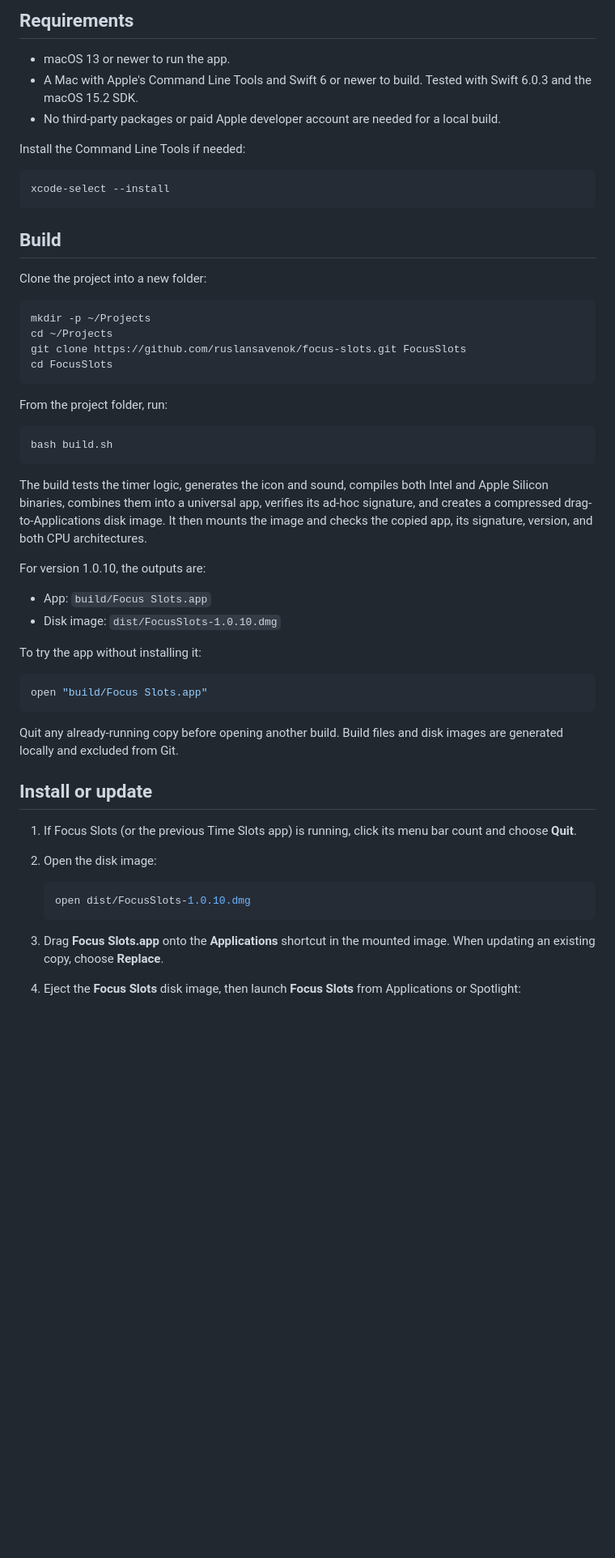
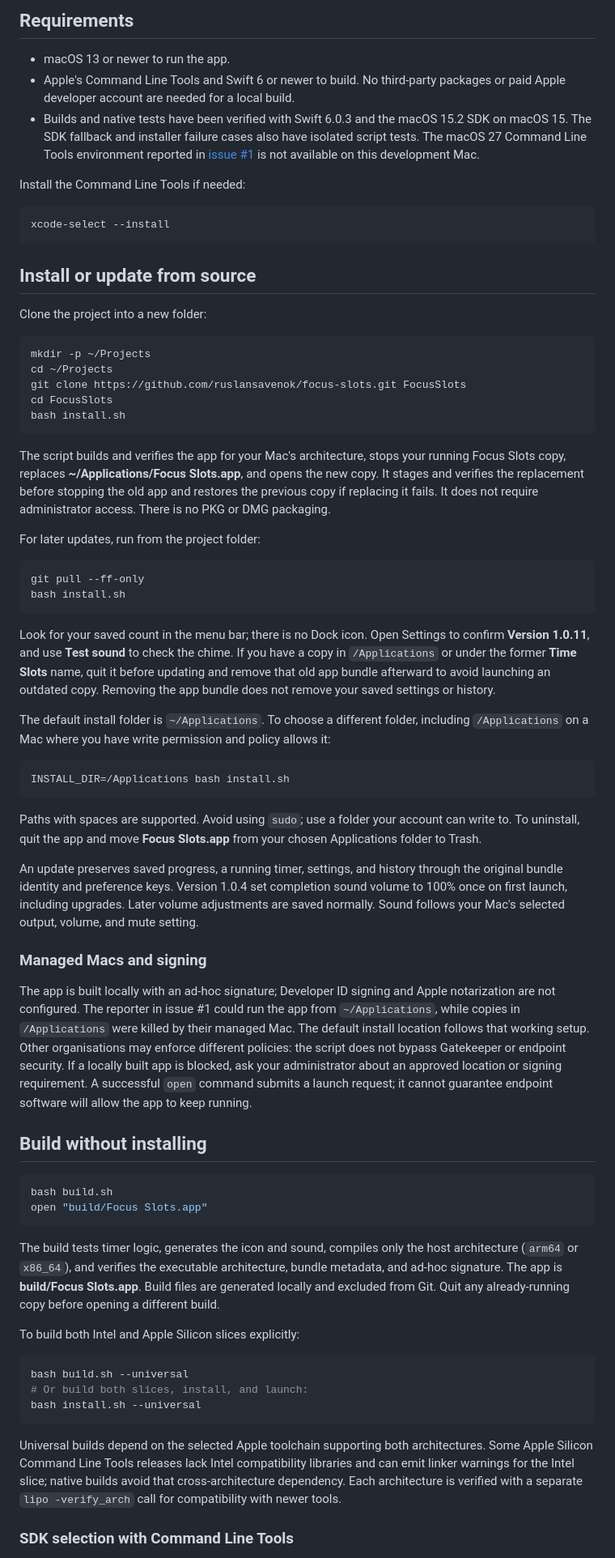
Before and after one commit to ruslansavenok/focus-slots, a Markdown page: README.md, the part around one of its changes. Shown at 81% size. Drawn GitHub-style; blank space fills up the shorter version.

Commit message:
Fix Command Line Tools builds and install locally without packaging
Add SDK compatibility probing and SDKROOT overrides, native builds with an optional universal target, and a build-and-install script defaulting to ~/Applications. Remove DMG packaging and cover SDK selection and installation failures with isolated checks.

Fixes #1

````diff
--- a/README.md
+++ b/README.md
@@ -34,8 +34,8 @@ History begins with the saved day available when upgrading to 1.0.7 and continue
 ## Requirements
 
 - macOS 13 or newer to run the app.
-- A Mac with Apple's Command Line Tools and Swift 6 or newer to build. Tested with Swift 6.0.3 and the macOS 15.2 SDK.
-- No third-party packages or paid Apple developer account are needed for a local build.
+- Apple's Command Line Tools and Swift 6 or newer to build. No third-party packages or paid Apple developer account are needed for a local build.
+- Builds and native tests have been verified with Swift 6.0.3 and the macOS 15.2 SDK on macOS 15. The SDK fallback and installer failure cases also have isolated script tests. The macOS 27 Command Line Tools environment reported in [issue #1](https://github.com/ruslansavenok/focus-slots/issues/1) is not available on this development Mac.
 
 Install the Command Line Tools if needed:
 
@@ -43,7 +43,7 @@ Install the Command Line Tools if needed:
 xcode-select --install
 ```
 
-## Build
+## Install or update from source
 
 Clone the project into a new folder:
 
@@ -52,38 +52,52 @@ mkdir -p ~/Projects
 cd ~/Projects
 git clone https://github.com/ruslansavenok/focus-slots.git FocusSlots
 cd FocusSlots
+bash install.sh
 ```
 
-From the project folder, run:
+The script builds and verifies the app for your Mac's architecture, stops your running Focus Slots copy, replaces **~/Applications/Focus Slots.app**, and opens the new copy. It stages and verifies the replacement before stopping the old app and restores the previous copy if replacing it fails. It does not require administrator access. There is no PKG or DMG packaging.
+
+For later updates, run from the project folder:
+
+```bash
+git pull --ff-only
+bash install.sh
+```
+
+Look for your saved count in the menu bar; there is no Dock icon. Open Settings to confirm **Version 1.0.11**, and use **Test sound** to check the chime. If you have a copy in `/Applications` or under the former **Time Slots** name, quit it before updating and remove that old app bundle afterward to avoid launching an outdated copy. Removing the app bundle does not remove your saved settings or history.
+
+The default install folder is `~/Applications`. To choose a different folder, including `/Applications` on a Mac where you have write permission and policy allows it:
+
+```bash
+INSTALL_DIR=/Applications bash install.sh
+```
+
+Paths with spaces are supported. Avoid using `sudo`; use a folder your account can write to. To uninstall, quit the app and move **Focus Slots.app** from your chosen Applications folder to Trash.
+
+An update preserves saved progress, a running timer, settings, and history through the original bundle identity and preference keys. Version 1.0.4 set completion sound volume to 100% once on first launch, including upgrades. Later volume adjustments are saved normally. Sound follows your Mac's selected output, volume, and mute setting.
+
+### Managed Macs and signing
+
+The app is built locally with an ad-hoc signature; Developer ID signing and Apple notarization are not configured. The reporter in issue #1 could run the app from `~/Applications`, while copies in `/Applications` were killed by their managed Mac. The default install location follows that working setup. Other organisations may enforce different policies: the script does not bypass Gatekeeper or endpoint security. If a locally built app is blocked, ask your administrator about an approved location or signing requirement. A successful `open` command submits a launch request; it cannot guarantee endpoint software will allow the app to keep running.
+
+## Build without installing
 
 ```bash
 bash build.sh
-```
-
-The build tests the timer logic, generates the icon and sound, compiles both Intel and Apple Silicon binaries, combines them into a universal app, verifies its ad-hoc signature, and creates a compressed drag-to-Applications disk image. It then mounts the image and checks the copied app, its signature, version, and both CPU architectures.
-
-For version 1.0.10, the outputs are:
-
-- App: `build/Focus Slots.app`
-- Disk image: `dist/FocusSlots-1.0.10.dmg`
-
-To try the app without installing it:
-
-```bash
 open "build/Focus Slots.app"
 ```
 
-Quit any already-running copy before opening another build. Build files and disk images are generated locally and excluded from Git.
+The build tests timer logic, generates the icon and sound, compiles only the host architecture (`arm64` or `x86_64`), and verifies the executable architecture, bundle metadata, and ad-hoc signature. The app is **build/Focus Slots.app**. Build files are generated locally and excluded from Git. Quit any already-running copy before opening a different build.
 
-## Install or update
+To build both Intel and Apple Silicon slices explicitly:
 
-1. If Focus Slots (or the previous Time Slots app) is running, click its menu bar count and choose **Quit**.
-2. Open the disk image:
+```bash
+bash build.sh --universal
+# Or build both slices, install, and launch:
+bash install.sh --universal
+```
 
-   ```bash
-   open dist/FocusSlots-1.0.10.dmg
-   ```
+Universal builds depend on the selected Apple toolchain supporting both architectures. Some Apple Silicon Command Line Tools releases lack Intel compatibility libraries and can emit linker warnings for the Intel slice; native builds avoid that cross-architecture dependency. Each architecture is verified with a separate `lipo -verify_arch` call for compatibility with newer tools.
 
-3. Drag **Focus Slots.app** onto the **Applications** shortcut in the mounted image. When updating an existing copy, choose **Replace**.
-4. Eject the **Focus Slots** disk image, then launch **Focus Slots** from Applications or Spotlight:
+### SDK selection with Command Line Tools
 
````
Also changed, not shown: other parts of README.md (+16 -17 lines), screenshots/settings.png, 7 other files.
